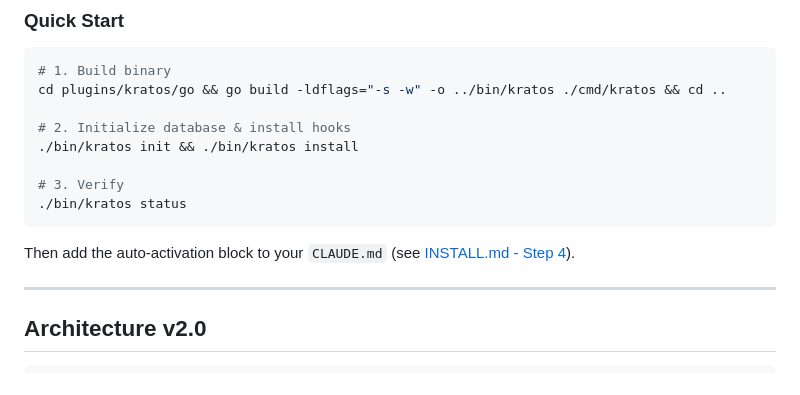
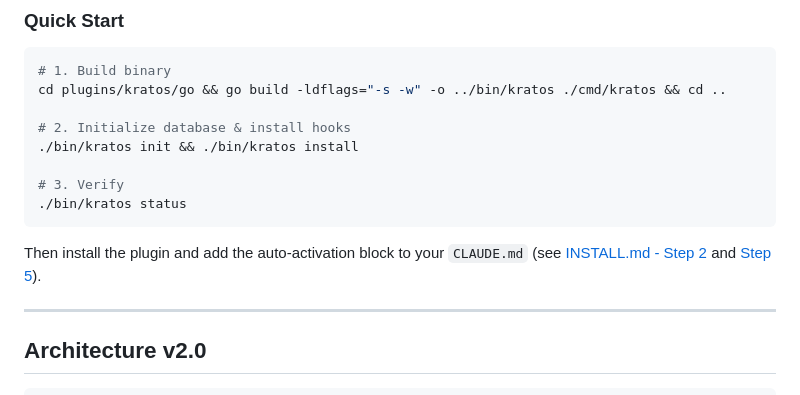
Before and after one commit to LizardLiang/lizard-market, a Markdown page: plugins/kratos/README.md, the part around the change. GitHub-like rendering.

````diff
--- a/plugins/kratos/README.md
+++ b/plugins/kratos/README.md
@@ -21,7 +21,7 @@ cd plugins/kratos/go && go build -ldflags="-s -w" -o ../bin/kratos ./cmd/kratos
 ./bin/kratos status
 ```
 
-Then add the auto-activation block to your `CLAUDE.md` (see [INSTALL.md - Step 4](INSTALL.md#step-4-enable-auto-activation)).
+Then install the plugin and add the auto-activation block to your `CLAUDE.md` (see [INSTALL.md - Step 2](INSTALL.md#step-2-install-the-plugin-into-claude-code) and [Step 5](INSTALL.md#step-5-enable-auto-activation)).
 
 ---
 
````
Also changed, not shown: plugins/kratos/INSTALL.md (+77 -14 lines).
